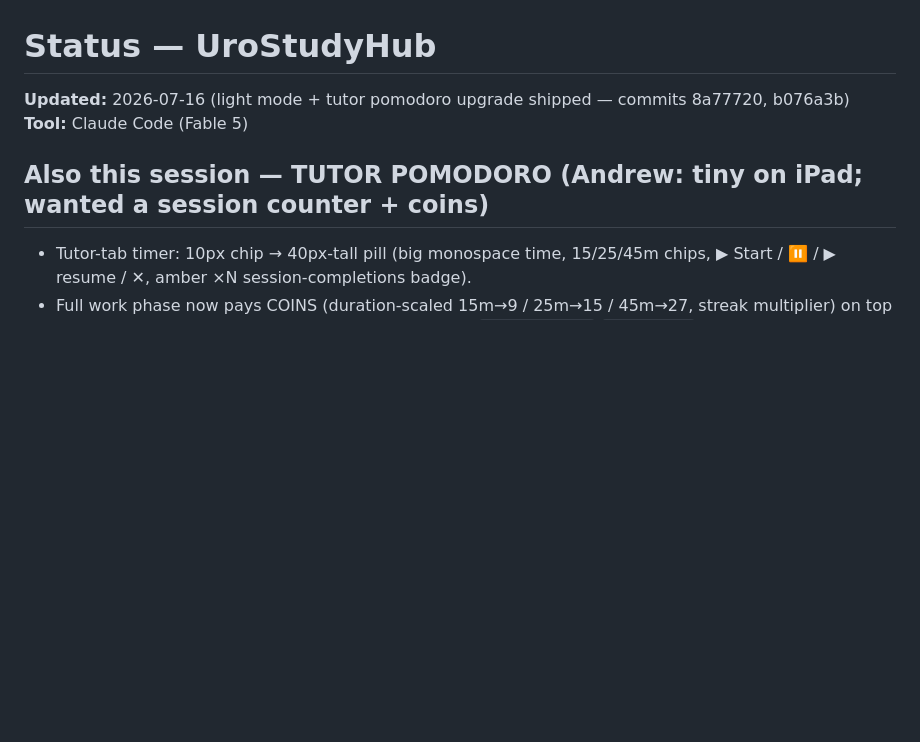
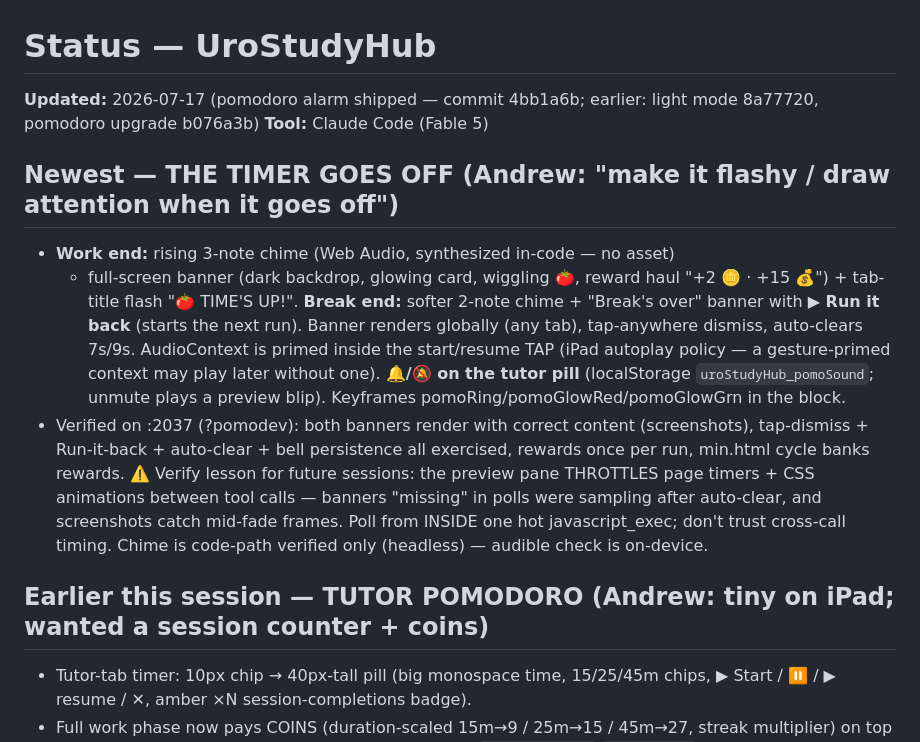
Before and after one commit to chefboiandee/UroStudyHub, a Markdown page: STATUS.md, the part around the change. Rendered like a GitHub page; blank space fills up the shorter version.

Commit message:
docs: STATUS — pomodoro alarm shipped
Co-Authored-By: Claude Fable 5 <noreply@anthropic.com>

```diff
--- a/STATUS.md
+++ b/STATUS.md
@@ -1,9 +1,29 @@
 # Status — UroStudyHub
 
-**Updated:** 2026-07-16 (light mode + tutor pomodoro upgrade shipped — commits 8a77720, b076a3b)
+**Updated:** 2026-07-17 (pomodoro alarm shipped — commit 4bb1a6b; earlier: light mode 8a77720, pomodoro upgrade b076a3b)
 **Tool:** Claude Code (Fable 5)
 
-## Also this session — TUTOR POMODORO (Andrew: tiny on iPad; wanted a session counter + coins)
+## Newest — THE TIMER GOES OFF (Andrew: "make it flashy / draw attention when it goes off")
+
+- **Work end:** rising 3-note chime (Web Audio, synthesized in-code — no asset)
+  + full-screen banner (dark backdrop, glowing card, wiggling 🍅, reward haul
+  "+2 🪙 · +15 💰") + tab-title flash "🍅 TIME'S UP!". **Break end:** softer
+  2-note chime + "Break's over" banner with **▶ Run it back** (starts the next
+  run). Banner renders globally (any tab), tap-anywhere dismiss, auto-clears
+  7s/9s. AudioContext is primed inside the start/resume TAP (iPad autoplay
+  policy — a gesture-primed context may play later without one). **🔔/🔕 on the
+  tutor pill** (localStorage `uroStudyHub_pomoSound`; unmute plays a preview
+  blip). Keyframes pomoRing/pomoGlowRed/pomoGlowGrn in the <style> block.
+- Verified on :2037 (?pomodev): both banners render with correct content
+  (screenshots), tap-dismiss + Run-it-back + auto-clear + bell persistence all
+  exercised, rewards once per run, min.html cycle banks rewards. ⚠️ Verify
+  lesson for future sessions: the preview pane THROTTLES page timers + CSS
+  animations between tool calls — banners "missing" in polls were sampling
+  after auto-clear, and screenshots catch mid-fade frames. Poll from INSIDE one
+  hot javascript_exec; don't trust cross-call timing. Chime is code-path
+  verified only (headless) — audible check is on-device.
+
+## Earlier this session — TUTOR POMODORO (Andrew: tiny on iPad; wanted a session counter + coins)
 
 - Tutor-tab timer: 10px chip → 40px-tall pill (big monospace time, 15/25/45m
   chips, ▶ Start / ⏸ / ▶ resume / ✕, amber ×N session-completions badge).
```
